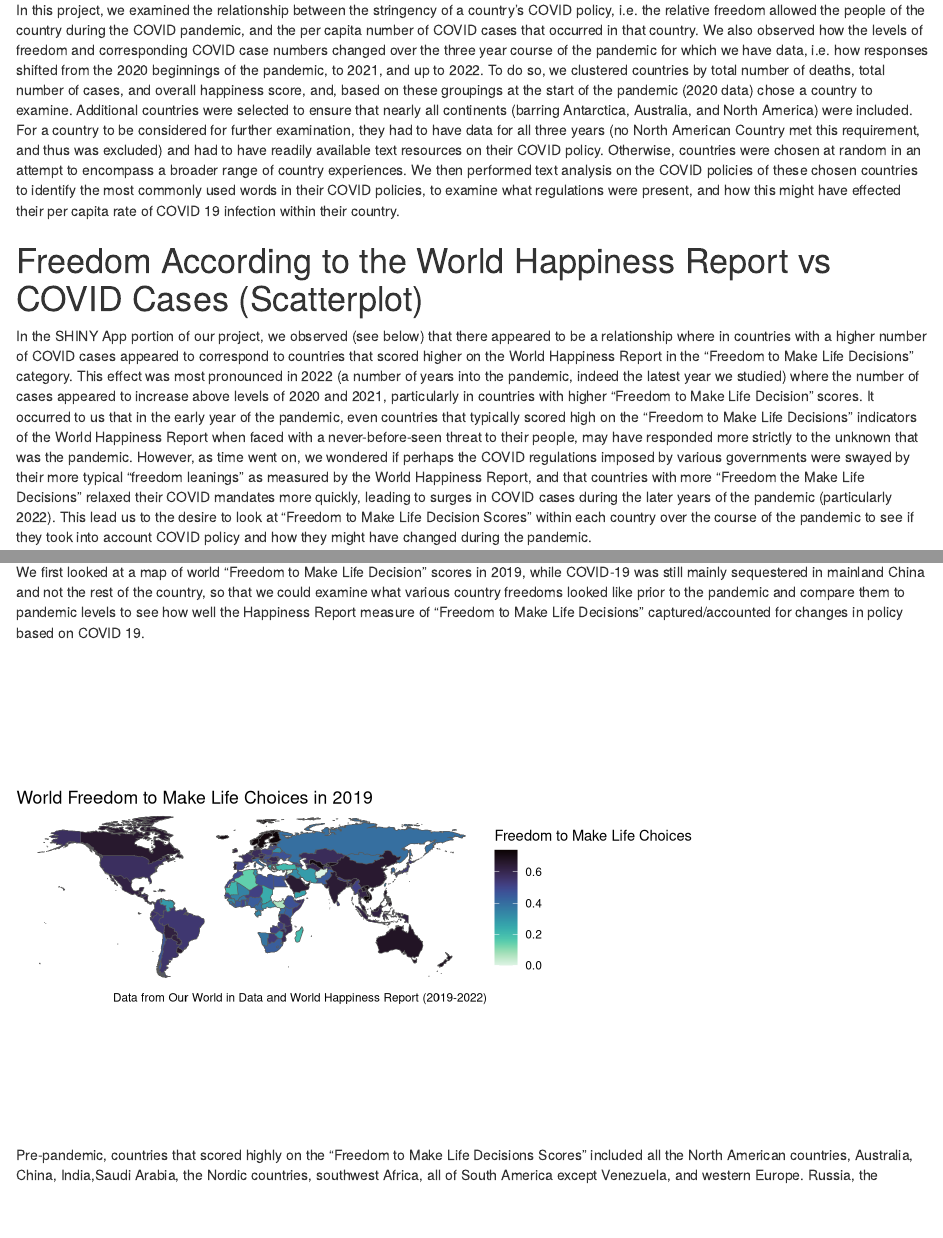
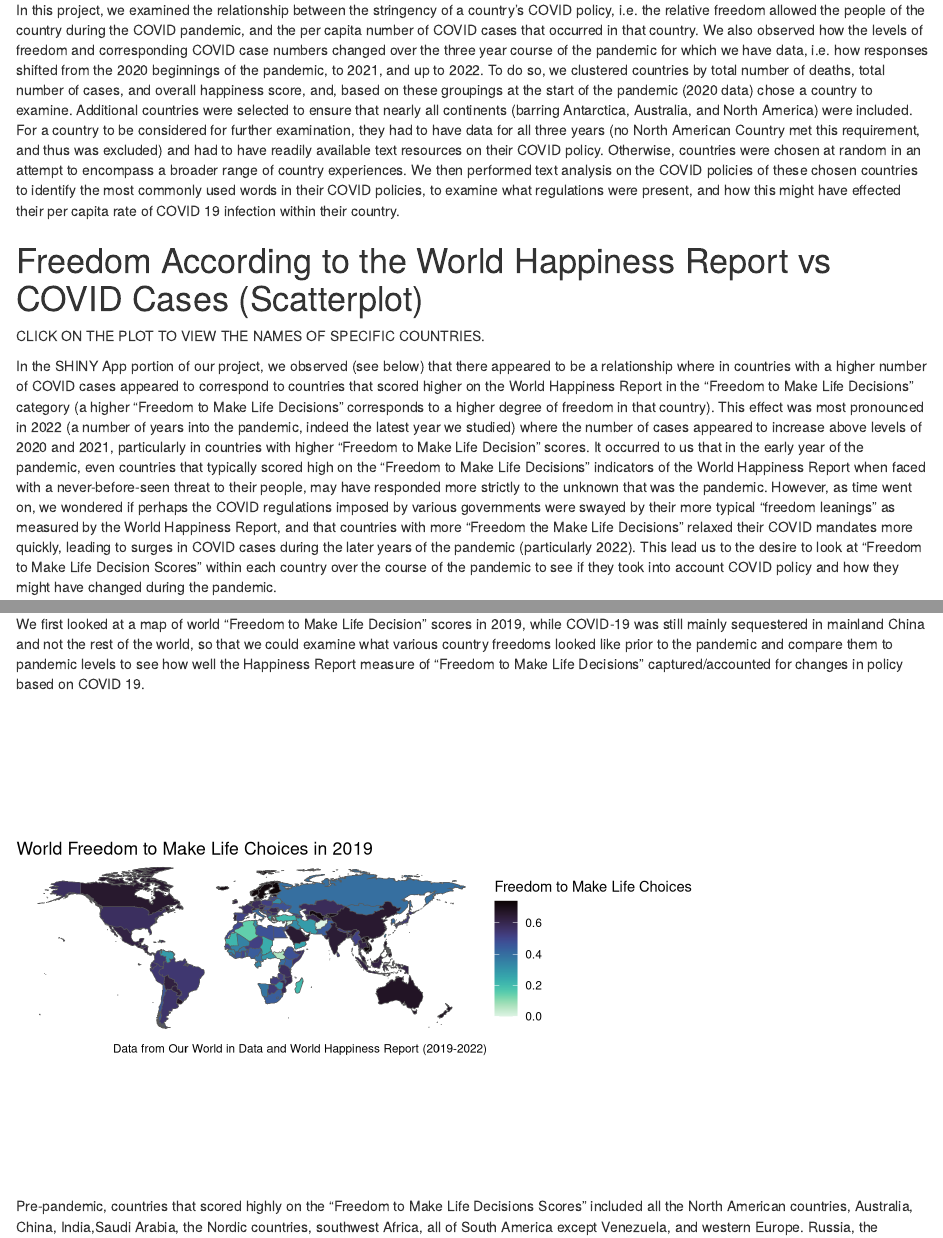
Before and after one commit to stat231-s23/blog1-neuropeeps, an R Markdown document (index.Rmd): the page in a window 1100 px wide, from 400 px down, and a second part further down, joined at a grey line. Rendered offline with R 4.5, knitr and Pandoc, with nearby package versions; drawn as R Markdown's standard HTML page in place of the format the file asks for; some code elsewhere in the file could not run offline.

Commit message:
minor comment changes

````diff
--- a/index.Rmd
+++ b/index.Rmd
@@ -44,7 +44,9 @@ In this project, we examined the relationship between the stringency of a countr
 
 # Freedom According to the World Happiness Report vs COVID Cases (Scatterplot)
 
-In the SHINY App portion of our project, we observed (see below) that there appeared to be a relationship where in countries with a higher number of COVID cases appeared to correspond to countries that scored higher on the World Happiness Report in the "Freedom to Make Life Decisions" category. This effect was most pronounced in 2022 (a number of years into the pandemic, indeed the latest year we studied) where the number of cases appeared to increase above levels of 2020 and 2021, particularly in countries with higher "Freedom to Make Life Decision" scores. It occurred to us that in the early year of the pandemic, even countries that typically scored high on the "Freedom to Make Life Decisions" indicators of the World Happiness Report when faced with a never-before-seen threat to their people, may have responded more strictly to the unknown that was the pandemic. However, as time went on, we wondered if perhaps the COVID regulations imposed by various governments were swayed by their more typical "freedom leanings" as measured by the World Happiness Report, and that countries with more "Freedom the Make Life Decisions" relaxed their COVID mandates more quickly, leading to surges in COVID cases during the later years of the pandemic (particularly 2022). This lead us to the desire to look at "Freedom to Make Life Decision Scores" within each country over the course of the pandemic to see if they took into account COVID policy and how they might have changed during the pandemic.
+CLICK ON THE PLOT TO VIEW THE NAMES OF SPECIFIC COUNTRIES.
+
+In the SHINY App portion of our project, we observed (see below) that there appeared to be a relationship where in countries with a higher number of COVID cases appeared to correspond to countries that scored higher on the World Happiness Report in the "Freedom to Make Life Decisions" category (a higher "Freedom to Make Life Decisions" corresponds to a higher degree of freedom in that country). This effect was most pronounced in 2022 (a number of years into the pandemic, indeed the latest year we studied) where the number of cases appeared to increase above levels of 2020 and 2021, particularly in countries with higher "Freedom to Make Life Decision" scores. It occurred to us that in the early year of the pandemic, even countries that typically scored high on the "Freedom to Make Life Decisions" indicators of the World Happiness Report when faced with a never-before-seen threat to their people, may have responded more strictly to the unknown that was the pandemic. However, as time went on, we wondered if perhaps the COVID regulations imposed by various governments were swayed by their more typical "freedom leanings" as measured by the World Happiness Report, and that countries with more "Freedom the Make Life Decisions" relaxed their COVID mandates more quickly, leading to surges in COVID cases during the later years of the pandemic (particularly 2022). This lead us to the desire to look at "Freedom to Make Life Decision Scores" within each country over the course of the pandemic to see if they took into account COVID policy and how they might have changed during the pandemic.
 
 ```{r, warning = FALSE, message = FALSE}
 # Reading in data for the scatterplot
@@ -81,7 +83,7 @@ world_happiness_map <- readRDS("data/world_happiness_map.rds")
 world_happiness_map2 <- readRDS("data/world_happiness_map2.rds")
 ```
 
-We first looked at a map of world "Freedom to Make Life Decision" scores in 2019, while COVID-19 was still mainly sequestered in mainland China and not the rest of the country, so that we could examine what various country freedoms looked like prior to the pandemic and compare them to pandemic levels to see how well the Happiness Report measure of "Freedom to Make Life Decisions" captured/accounted for changes in policy based on COVID 19.
+We first looked at a map of world "Freedom to Make Life Decision" scores in 2019, while COVID-19 was still mainly sequestered in mainland China and not the rest of the world, so that we could examine what various country freedoms looked like prior to the pandemic and compare them to pandemic levels to see how well the Happiness Report measure of "Freedom to Make Life Decisions" captured/accounted for changes in policy based on COVID 19.
 
 ```{r}
 # Plots the 2019 data for comparison with other years (as flashed through in the below animation)
````
